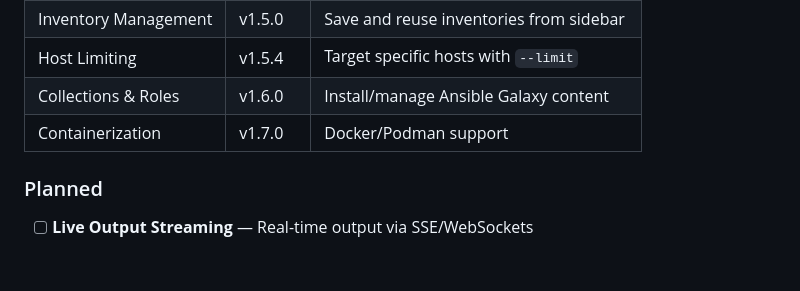
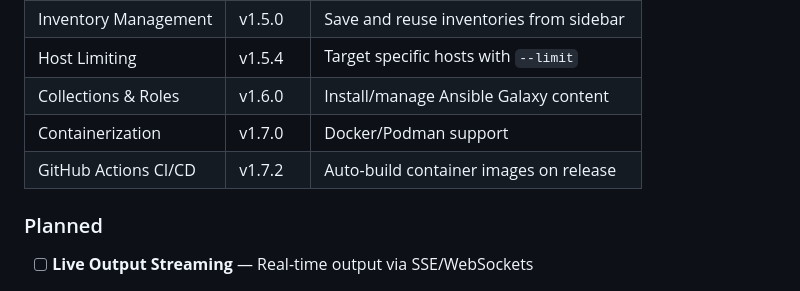
Before and after one commit to aydinguven/ekumen, a Markdown page: README.md, the part around the change. Drawn GitHub-style; blank space fills up the shorter version.

Commit message:
docs: Add v1.7.2 GitHub Actions CI/CD to roadmap

```diff
--- a/README.md
+++ b/README.md
@@ -90,6 +90,7 @@ sudo rm -rf /opt/ekumen
 | Host Limiting | v1.5.4 | Target specific hosts with `--limit` |
 | Collections & Roles | v1.6.0 | Install/manage Ansible Galaxy content |
 | Containerization | v1.7.0 | Docker/Podman support |
+| GitHub Actions CI/CD | v1.7.2 | Auto-build container images on release |
 
 ### Planned
 
```
